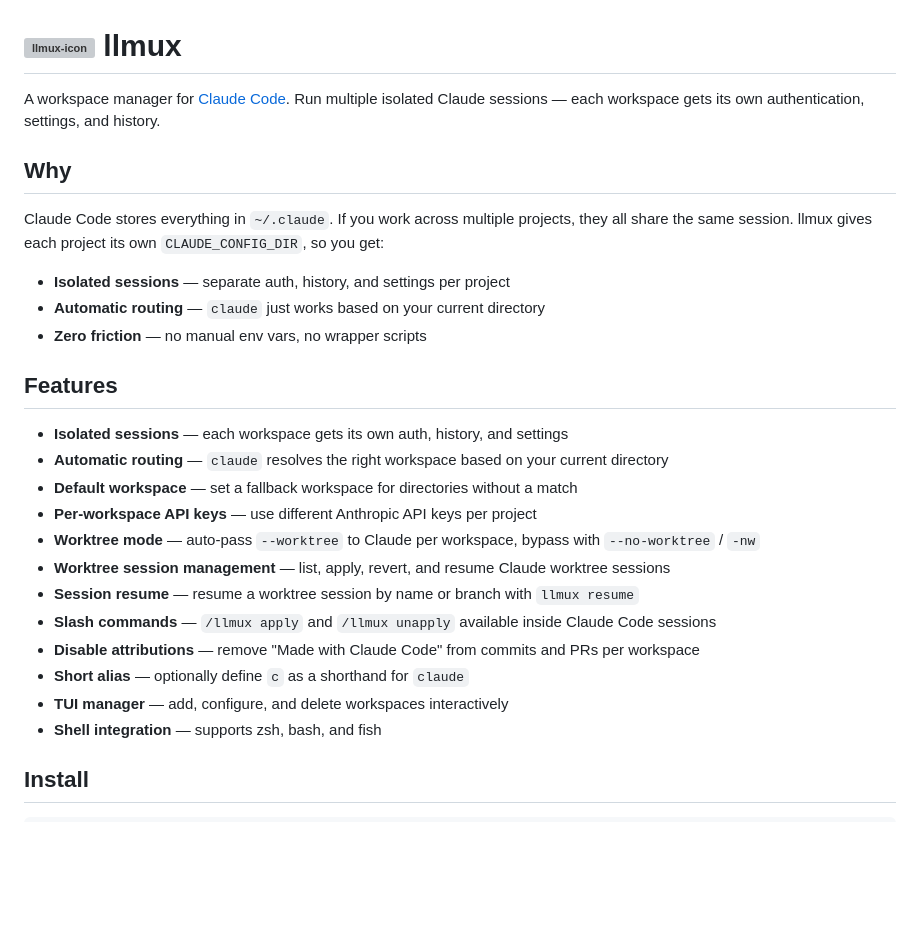
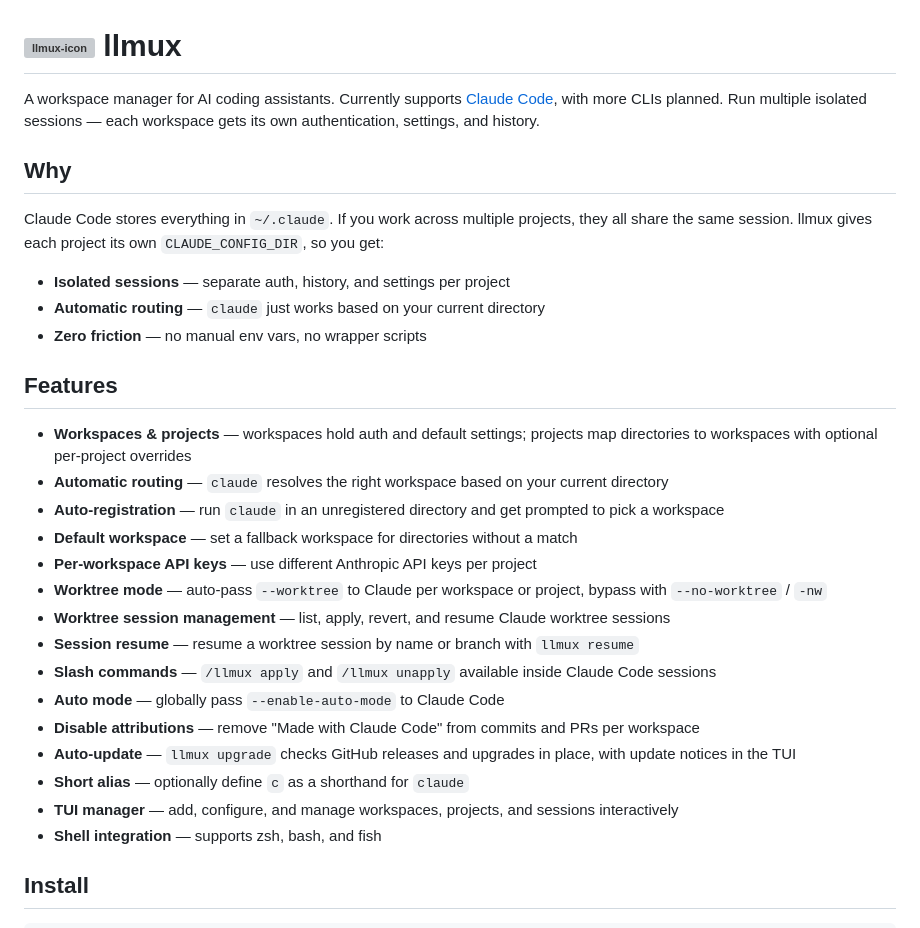
Before and after one commit to alansikora/llmux, a Markdown page: README.md, the part around one of its changes. Rendered like a GitHub page; blank space fills up the shorter version; grey boxes are pictures that could not be loaded.

```diff
--- a/README.md
+++ b/README.md
@@ -1,7 +1,7 @@
 # <img width="150" alt="llmux-icon" src="https://github.com/user-attachments/assets/dc16721e-b884-48d3-851b-1d481cb8c159" /> llmux
 
 
-A workspace manager for [Claude Code](https://docs.anthropic.com/en/docs/claude-code). Run multiple isolated Claude sessions — each workspace gets its own authentication, settings, and history.
+A workspace manager for AI coding assistants. Currently supports [Claude Code](https://docs.anthropic.com/en/docs/claude-code), with more CLIs planned. Run multiple isolated sessions — each workspace gets its own authentication, settings, and history.
 
 ## Why
 
@@ -13,17 +13,20 @@ Claude Code stores everything in `~/.claude`. If you work across multiple projec
 
 ## Features
 
-- **Isolated sessions** — each workspace gets its own auth, history, and settings
+- **Workspaces & projects** — workspaces hold auth and default settings; projects map directories to workspaces with optional per-project overrides
 - **Automatic routing** — `claude` resolves the right workspace based on your current directory
+- **Auto-registration** — run `claude` in an unregistered directory and get prompted to pick a workspace
 - **Default workspace** — set a fallback workspace for directories without a match
 - **Per-workspace API keys** — use different Anthropic API keys per project
-- **Worktree mode** — auto-pass `--worktree` to Claude per workspace, bypass with `--no-worktree` / `-nw`
+- **Worktree mode** — auto-pass `--worktree` to Claude per workspace or project, bypass with `--no-worktree` / `-nw`
 - **Worktree session management** — list, apply, revert, and resume Claude worktree sessions
 - **Session resume** — resume a worktree session by name or branch with `llmux resume`
 - **Slash commands** — `/llmux apply` and `/llmux unapply` available inside Claude Code sessions
+- **Auto mode** — globally pass `--enable-auto-mode` to Claude Code
 - **Disable attributions** — remove "Made with Claude Code" from commits and PRs per workspace
+- **Auto-update** — `llmux upgrade` checks GitHub releases and upgrades in place, with update notices in the TUI
 - **Short alias** — optionally define `c` as a shorthand for `claude`
-- **TUI manager** — add, configure, and delete workspaces interactively
+- **TUI manager** — add, configure, and manage workspaces, projects, and sessions interactively
 - **Shell integration** — supports zsh, bash, and fish
 
 ## Install
```
Also changed, not shown: other parts of README.md (+34 -33 lines).
